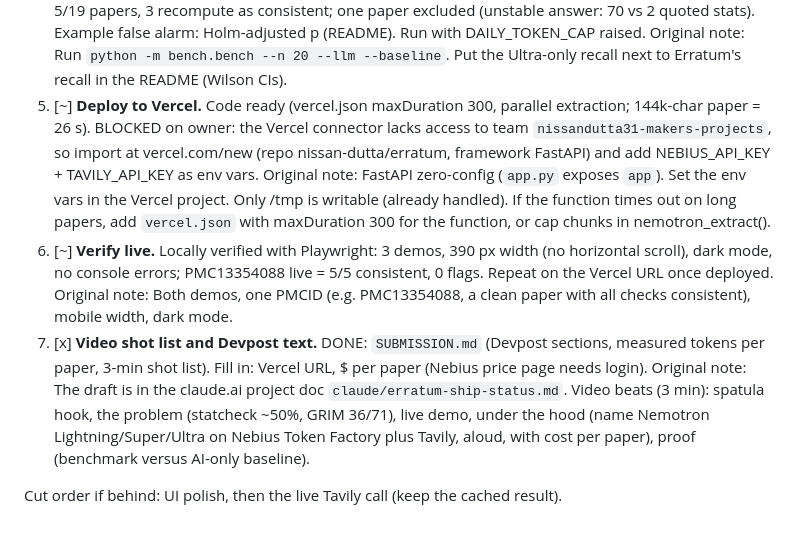
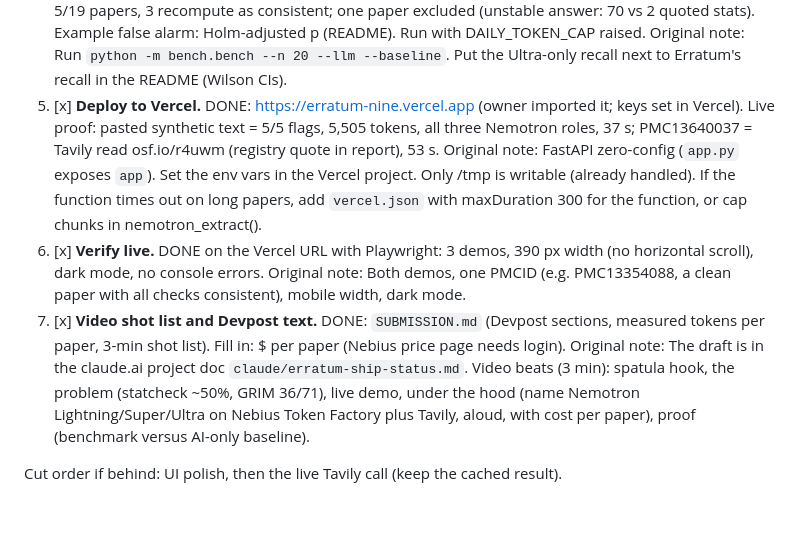
Before and after one commit to Nissan-Dutta/Erratum, a Markdown page: CLAUDE.md, the part around the change. GitHub-like rendering.

Commit message:
Live on Vercel: record URL, mark deploy and live verification done
https://erratum-nine.vercel.app. Both keys proven with real audits on the
deployed app: Nebius (all three Nemotron roles, 5/5 planted errors, 37 s)
and Tavily (OSF registry text appears in the report). Playwright on the
live URL: 3 demos, 390 px, dark mode, no console errors.

Co-Authored-By: Claude Opus 5.5 <noreply@anthropic.com>
Claude-Session: https://claude.ai/code/session_01XYBThgkGuaKV4tEyC5GNpi

```diff
--- a/CLAUDE.md
+++ b/CLAUDE.md
@@ -60,8 +60,8 @@ To do, in order:
 2. [x] **Cache live demo reports.** DONE: `python demos/cache_demos.py [id ...]` (re-run after prompt changes); verified the app serves them with no API keys. Original note: Save each demo's live audit JSON to `demos/cache/<id>.json` (strip `span`) and commit them. Demos must work even if the API is down.
 3. [x] **Tavily demo.** DONE: demo `prereg` = PMC13646472 (5/5 numbers consistent; Tavily reads osf.io/zswe3). Learned live: Nemotron invented percent denominators and turned p < .05 into p = .05 on real papers, so every Nemotron number must now be visible in its verbatim quote (`_grounded`). Prereg: Nemotron only extracts planned N + verbatim quote; code compares (`compare_n`), statuses match/differs/unclear. Tavily needs `extract_depth: advanced` for OSF/ClinicalTrials.gov; AsPredicted now serves a PDF-viewer shell (unreadable). Multi-study papers make planned-vs-actual N ambiguous (PMC13640037: 504 total vs 385 adults), so no live paper with 'differs' is used as a demo. Original note: Find one open-access paper with an OSF or AsPredicted link (Europe PMC search: `"osf.io" AND OPEN_ACCESS:y`). Verify prereg_check() works and add it as a third demo (cached). Keep the wording neutral.
 4. [x] **Baseline.** DONE (n=20): Erratum 20/20 (0.84-1.00) vs Nemotron Ultra alone 20/20 (0.84-1.00); tie on recall. Erratum's code path needs 0 model tokens vs ~18k Ultra tokens/paper; Ultra's other claims: 7 on 5/19 papers, 3 recompute as consistent; one paper excluded (unstable answer: 70 vs 2 quoted stats). Example false alarm: Holm-adjusted p (README). Run with DAILY_TOKEN_CAP raised. Original note: Run `python -m bench.bench --n 20 --llm --baseline`. Put the Ultra-only recall next to Erratum's recall in the README (Wilson CIs).
-5. [~] **Deploy to Vercel.** Code ready (vercel.json maxDuration 300, parallel extraction; 144k-char paper = 26 s). BLOCKED on owner: the Vercel connector lacks access to team `nissandutta31-makers-projects`, so import at vercel.com/new (repo nissan-dutta/erratum, framework FastAPI) and add NEBIUS_API_KEY + TAVILY_API_KEY as env vars. Original note: FastAPI zero-config (`app.py` exposes `app`). Set the env vars in the Vercel project. Only /tmp is writable (already handled). If the function times out on long papers, add `vercel.json` with maxDuration 300 for the function, or cap chunks in nemotron_extract().
-6. [~] **Verify live.** Locally verified with Playwright: 3 demos, 390 px width (no horizontal scroll), dark mode, no console errors; PMC13354088 live = 5/5 consistent, 0 flags. Repeat on the Vercel URL once deployed. Original note: Both demos, one PMCID (e.g. PMC13354088, a clean paper with all checks consistent), mobile width, dark mode.
-7. [x] **Video shot list and Devpost text.** DONE: `SUBMISSION.md` (Devpost sections, measured tokens per paper, 3-min shot list). Fill in: Vercel URL, $ per paper (Nebius price page needs login). Original note: The draft is in the claude.ai project doc `claude/erratum-ship-status.md`. Video beats (3 min): spatula hook, the problem (statcheck ~50%, GRIM 36/71), live demo, under the hood (name Nemotron Lightning/Super/Ultra on Nebius Token Factory plus Tavily, aloud, with cost per paper), proof (benchmark versus AI-only baseline).
+5. [x] **Deploy to Vercel.** DONE: https://erratum-nine.vercel.app (owner imported it; keys set in Vercel). Live proof: pasted synthetic text = 5/5 flags, 5,505 tokens, all three Nemotron roles, 37 s; PMC13640037 = Tavily read osf.io/r4uwm (registry quote in report), 53 s. Original note: FastAPI zero-config (`app.py` exposes `app`). Set the env vars in the Vercel project. Only /tmp is writable (already handled). If the function times out on long papers, add `vercel.json` with maxDuration 300 for the function, or cap chunks in nemotron_extract().
+6. [x] **Verify live.** DONE on the Vercel URL with Playwright: 3 demos, 390 px width (no horizontal scroll), dark mode, no console errors. Original note: Both demos, one PMCID (e.g. PMC13354088, a clean paper with all checks consistent), mobile width, dark mode.
+7. [x] **Video shot list and Devpost text.** DONE: `SUBMISSION.md` (Devpost sections, measured tokens per paper, 3-min shot list). Fill in: $ per paper (Nebius price page needs login). Original note: The draft is in the claude.ai project doc `claude/erratum-ship-status.md`. Video beats (3 min): spatula hook, the problem (statcheck ~50%, GRIM 36/71), live demo, under the hood (name Nemotron Lightning/Super/Ultra on Nebius Token Factory plus Tavily, aloud, with cost per paper), proof (benchmark versus AI-only baseline).
 
 Cut order if behind: UI polish, then the live Tavily call (keep the cached result).
```
Also changed, not shown: README.md (+2 -0 lines), SUBMISSION.md (+1 -1 lines).
